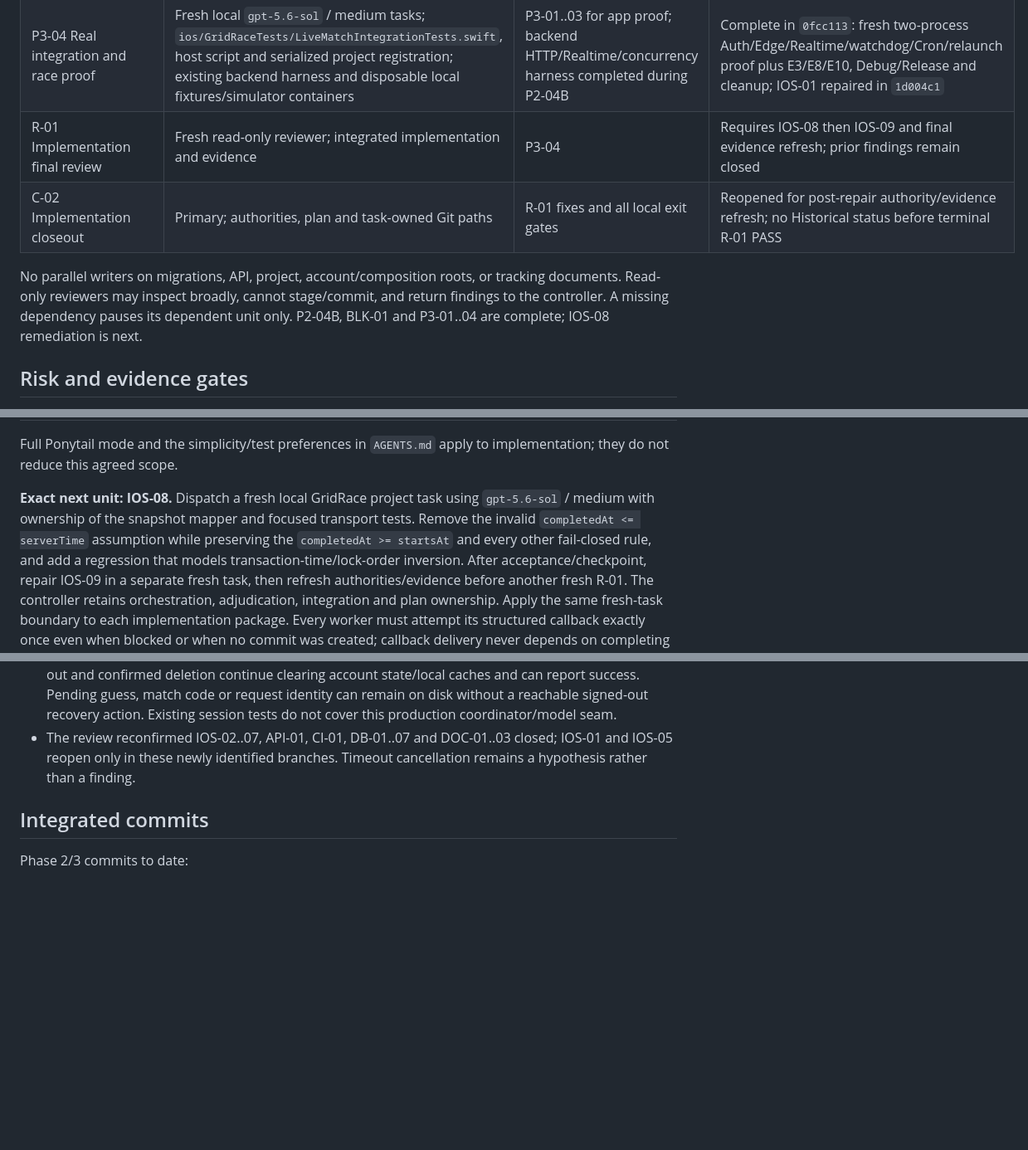
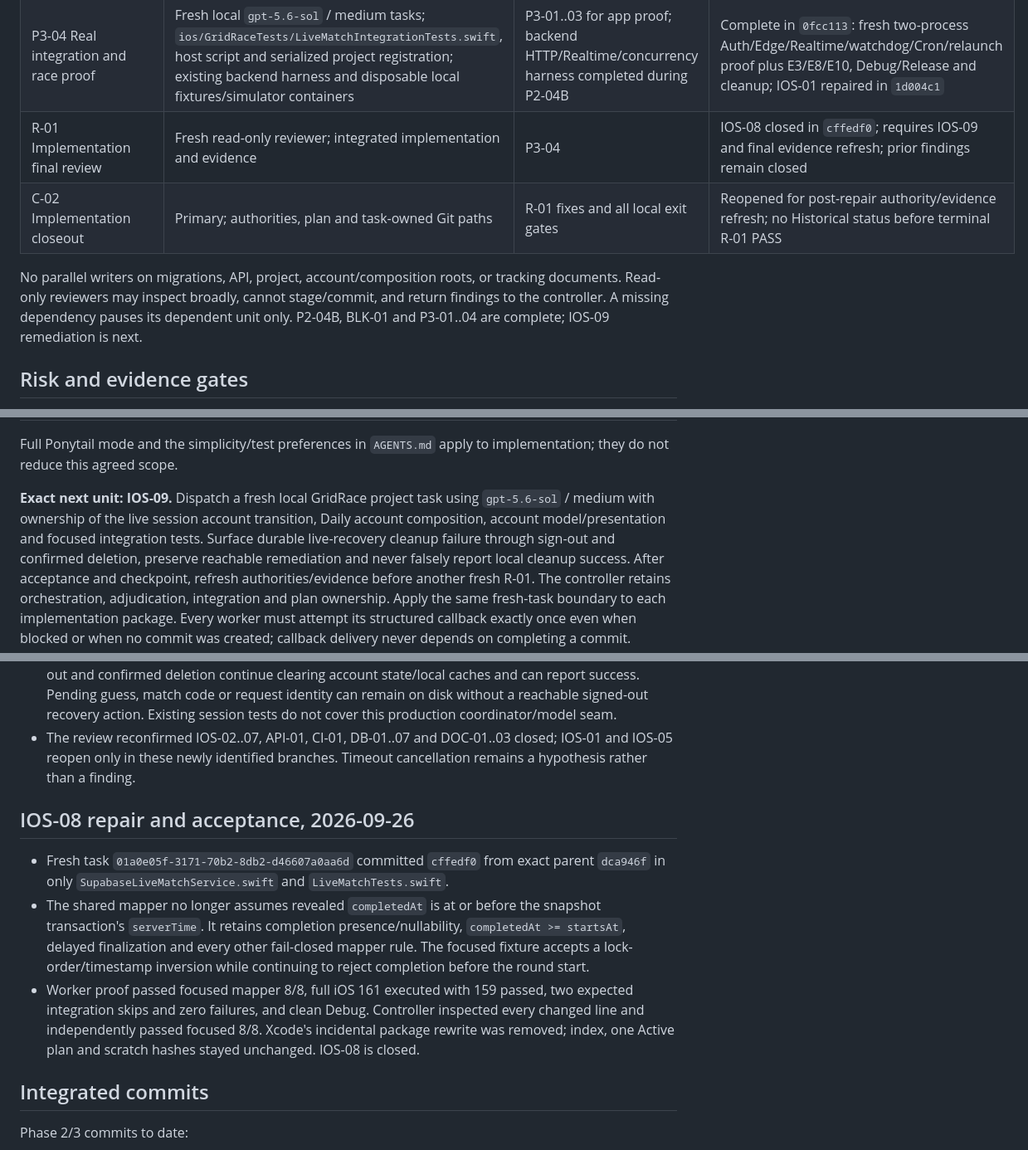
Before and after one commit to TJZine/gridrace, a Markdown page: docs/plans/2026-08-30-phase-2-3-live-slice.md, 3 parts joined by grey strips. Shown at 83% size. Rendered like a GitHub page; blank space fills up the shorter version.

Commit message:
docs(plan): record IOS-08 completion

```diff
--- a/docs/plans/2026-08-30-phase-2-3-live-slice.md
+++ b/docs/plans/2026-08-30-phase-2-3-live-slice.md
@@ -245,13 +245,13 @@ Unimplemented future filenames below are proposed write boundaries, **not existi
 | P3-02 Session and recovery | Primary controller directly; `ios/GridRace/App/LiveMatchSession.swift`, `LiveMatchRecoveryStore.swift`, `SupabaseMatchRealtimeService.swift`, `ios/GridRaceTests/LiveMatchSessionTests.swift`; exact composition edits | P3-01 | Complete in `d578ec4`: durable create/guess IDs, persistence-before-dispatch, subscribe-before-catch-up, coalesced canonical recovery, lifecycle/auth/account isolation, monotonic clock and bounded timeout/backoff proof |
 | P3-03 Live UI | Fresh local `gpt-5.6-sol` / medium task; `ios/GridRace/App/LiveMatchViews.swift`, existing `DailyViews.swift`, focused tests and serialized project registration | P3-02 | Complete in `2117d71` with proof repair `06955d9`: create/join/lobby/countdown/round/reveal, recovery/errors, Home/Resume and code-inspected accessibility while retaining Daily ownership and settings |
 | P3-04 Real integration and race proof | Fresh local `gpt-5.6-sol` / medium tasks; `ios/GridRaceTests/LiveMatchIntegrationTests.swift`, host script and serialized project registration; existing backend harness and disposable local fixtures/simulator containers | P3-01..03 for app proof; backend HTTP/Realtime/concurrency harness completed during P2-04B | Complete in `0fcc113`: fresh two-process Auth/Edge/Realtime/watchdog/Cron/relaunch proof plus E3/E8/E10, Debug/Release and cleanup; IOS-01 repaired in `1d004c1` |
-| R-01 Implementation final review | Fresh read-only reviewer; integrated implementation and evidence | P3-04 | Requires IOS-08 then IOS-09 and final evidence refresh; prior findings remain closed |
+| R-01 Implementation final review | Fresh read-only reviewer; integrated implementation and evidence | P3-04 | IOS-08 closed in `cffedf0`; requires IOS-09 and final evidence refresh; prior findings remain closed |
 | C-02 Implementation closeout | Primary; authorities, plan and task-owned Git paths | R-01 fixes and all local exit gates | Reopened for post-repair authority/evidence refresh; no Historical status before terminal R-01 PASS |
 
 No parallel writers on migrations, API, project, account/composition roots, or
 tracking documents. Read-only reviewers may inspect broadly, cannot stage/commit,
 and return findings to the controller. A missing dependency pauses its dependent
-unit only. P2-04B, BLK-01 and P3-01..04 are complete; IOS-08 remediation is next.
+unit only. P2-04B, BLK-01 and P3-01..04 are complete; IOS-09 remediation is next.
 
 ## Risk and evidence gates
 
@@ -377,14 +377,14 @@ backup verification and compatible client/build gating before any rollout.
 Full Ponytail mode and the simplicity/test preferences in `AGENTS.md` apply to
 implementation; they do not reduce this agreed scope.
 
-**Exact next unit: IOS-08.** Dispatch a fresh local GridRace project task using
-`gpt-5.6-sol` / medium with ownership of the snapshot mapper and focused transport
-tests. Remove the invalid `completedAt <= serverTime` assumption while preserving the
-`completedAt >= startsAt` and every other fail-closed rule, and add a regression that
-models transaction-time/lock-order inversion. After acceptance/checkpoint, repair
-IOS-09 in a separate fresh task, then refresh authorities/evidence before another fresh
-R-01. The controller retains orchestration, adjudication, integration and plan
-ownership. Apply the same fresh-task boundary to each implementation package.
+**Exact next unit: IOS-09.** Dispatch a fresh local GridRace project task using
+`gpt-5.6-sol` / medium with ownership of the live session account transition, Daily
+account composition, account model/presentation and focused integration tests. Surface
+durable live-recovery cleanup failure through sign-out and confirmed deletion, preserve
+reachable remediation and never falsely report local cleanup success. After acceptance
+and checkpoint, refresh authorities/evidence before another fresh R-01. The controller
+retains orchestration, adjudication, integration and plan ownership. Apply the same
+fresh-task boundary to each implementation package.
 Every worker must attempt its structured callback exactly once even when blocked or
 when no commit was created; callback delivery never depends on completing a commit.
 
@@ -1078,6 +1078,21 @@ change was required; all pre-existing changes remain unrelated.
   IOS-01 and IOS-05 reopen only in these newly identified branches. Timeout cancellation
   remains a hypothesis rather than a finding.
 
+## IOS-08 repair and acceptance, 2026-09-26
+
+- Fresh task `01a0e05f-3171-70b2-8db2-d46607a0aa6d` committed `cffedf0` from exact
+  parent `dca946f` in only `SupabaseLiveMatchService.swift` and `LiveMatchTests.swift`.
+- The shared mapper no longer assumes revealed `completedAt` is at or before the
+  snapshot transaction's `serverTime`. It retains completion presence/nullability,
+  `completedAt >= startsAt`, delayed finalization and every other fail-closed mapper
+  rule. The focused fixture accepts a lock-order/timestamp inversion while continuing
+  to reject completion before the round start.
+- Worker proof passed focused mapper 8/8, full iOS 161 executed with 159 passed, two
+  expected integration skips and zero failures, and clean Debug. Controller inspected
+  every changed line and independently passed focused 8/8. Xcode's incidental package
+  rewrite was removed; index, one Active plan and scratch hashes stayed unchanged.
+  IOS-08 is closed.
+
 ## Integrated commits
 
 Phase 2/3 commits to date:
```
Also changed, not shown: other parts of docs/plans/2026-08-30-phase-2-3-live-slice.md (+3 -1 lines).
